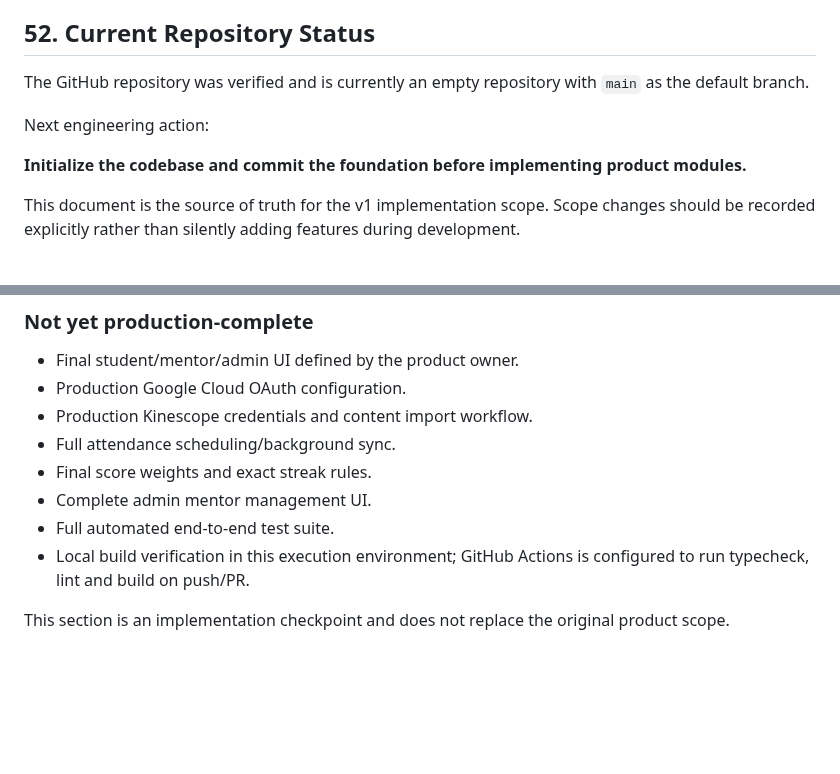
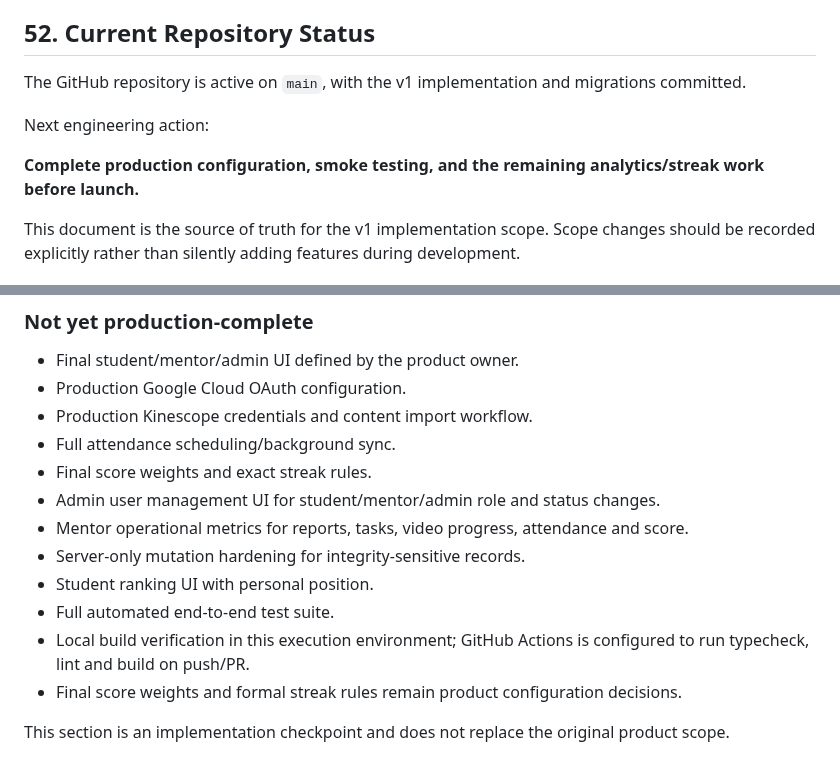
Before and after one commit to dimaw1k/shyraq, a Markdown page: SHYRAQ-PLATFORM-PLAN.md, 2 parts joined by grey strips. GitHub-like rendering; blank space fills up the shorter version.

Commit message:
docs: update implementation status for SHYRAQ-PLATFORM-PLAN.md

```diff
--- a/SHYRAQ-PLATFORM-PLAN.md
+++ b/SHYRAQ-PLATFORM-PLAN.md
@@ -1014,11 +1014,11 @@ Keep business logic out of large page components.
 
 ## 52. Current Repository Status
 
-The GitHub repository was verified and is currently an empty repository with `main` as the default branch.
+The GitHub repository is active on `main`, with the v1 implementation and migrations committed.
 
 Next engineering action:
 
-**Initialize the codebase and commit the foundation before implementing product modules.**
+**Complete production configuration, smoke testing, and the remaining analytics/streak work before launch.**
 
 This document is the source of truth for the v1 implementation scope. Scope changes should be recorded explicitly rather than silently adding features during development.
 
@@ -1066,8 +1066,12 @@ The repository is no longer empty. The initial foundation is implemented.
 - Production Kinescope credentials and content import workflow.
 - Full attendance scheduling/background sync.
 - Final score weights and exact streak rules.
-- Complete admin mentor management UI.
+- Admin user management UI for student/mentor/admin role and status changes.
+- Mentor operational metrics for reports, tasks, video progress, attendance and score.
+- Server-only mutation hardening for integrity-sensitive records.
+- Student ranking UI with personal position.
 - Full automated end-to-end test suite.
 - Local build verification in this execution environment; GitHub Actions is configured to run typecheck, lint and build on push/PR.
+- Final score weights and formal streak rules remain product configuration decisions.
 
 This section is an implementation checkpoint and does not replace the original product scope.
```
